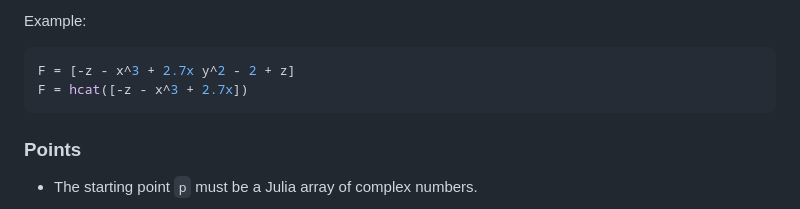
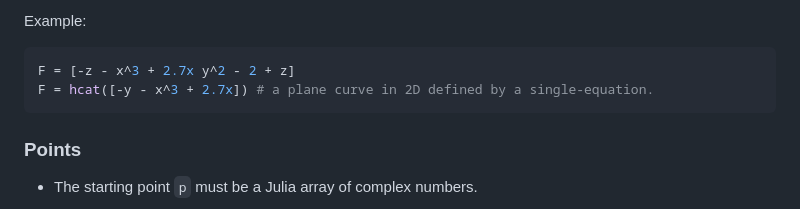
Before and after one commit to klee669/certified_curve_projections, a Markdown page: README.md, the part around the change. Rendered like a GitHub page.

````diff
--- a/README.md
+++ b/README.md
@@ -52,7 +52,7 @@ Example:
 
 ```julia
 F = [-z - x^3 + 2.7x y^2 - 2 + z]
-F = hcat([-z - x^3 + 2.7x])
+F = hcat([-y - x^3 + 2.7x]) # a plane curve in 2D defined by a single-equation.
 ```
 
 ### Points
````
